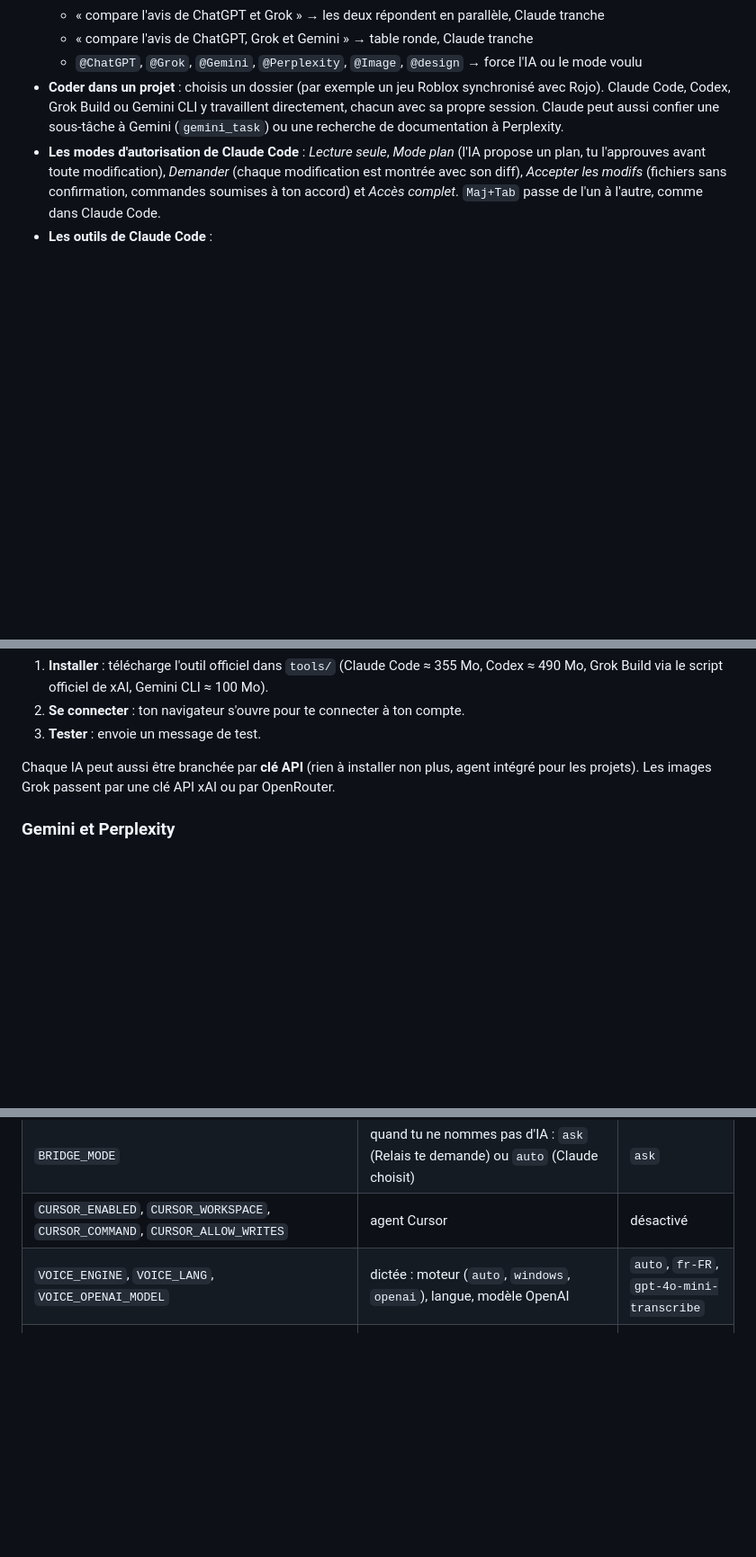
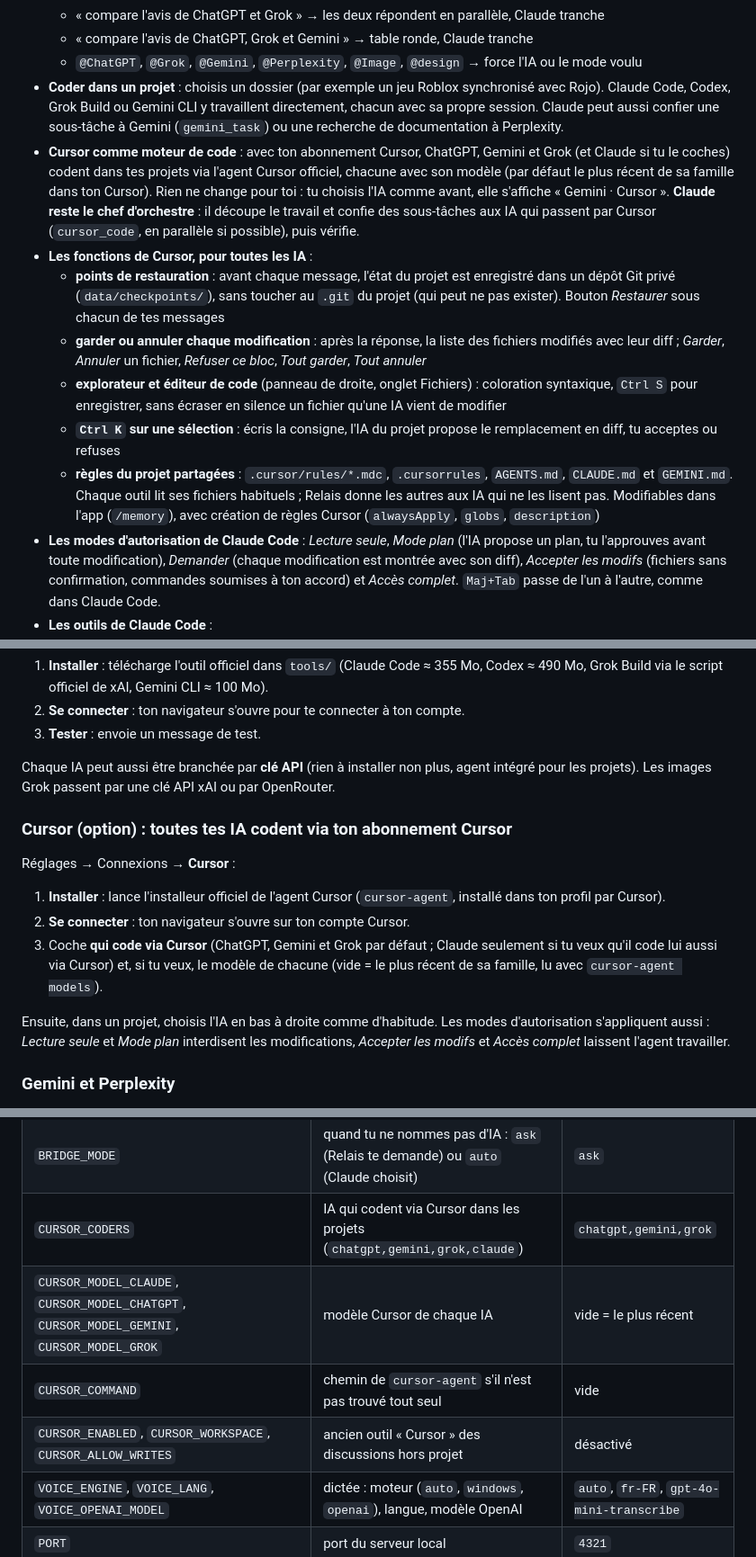
Before and after one commit to Underspace1/relais, a Markdown page: README.md, 3 parts joined by grey strips. Shown at 90% size. GitHub-like rendering; blank space fills up the shorter version.

```diff
--- a/README.md
+++ b/README.md
@@ -68,6 +77,13 @@ Ici Gemini CLI travaille dans un projet Roblox (Rojo) : liste de tâches, modifi
   - « compare l'avis de ChatGPT, Grok et Gemini » → table ronde, Claude tranche
   - `@ChatGPT`, `@Grok`, `@Gemini`, `@Perplexity`, `@Image`, `@design` → force l'IA ou le mode voulu
 - **Coder dans un projet** : choisis un dossier (par exemple un jeu Roblox synchronisé avec Rojo). Claude Code, Codex, Grok Build ou Gemini CLI y travaillent directement, chacun avec sa propre session. Claude peut aussi confier une sous-tâche à Gemini (`gemini_task`) ou une recherche de documentation à Perplexity.
+- **Cursor comme moteur de code** : avec ton abonnement Cursor, ChatGPT, Gemini et Grok (et Claude si tu le coches) codent dans tes projets via l'agent Cursor officiel, chacune avec son modèle (par défaut le plus récent de sa famille dans ton Cursor). Rien ne change pour toi : tu choisis l'IA comme avant, elle s'affiche « Gemini · Cursor ». **Claude reste le chef d'orchestre** : il découpe le travail et confie des sous-tâches aux IA qui passent par Cursor (`cursor_code`, en parallèle si possible), puis vérifie.
+- **Les fonctions de Cursor, pour toutes les IA** :
+  - **points de restauration** : avant chaque message, l'état du projet est enregistré dans un dépôt Git privé (`data/checkpoints/`), sans toucher au `.git` du projet (qui peut ne pas exister). Bouton *Restaurer* sous chacun de tes messages
+  - **garder ou annuler chaque modification** : après la réponse, la liste des fichiers modifiés avec leur diff ; *Garder*, *Annuler* un fichier, *Refuser ce bloc*, *Tout garder*, *Tout annuler*
+  - **explorateur et éditeur de code** (panneau de droite, onglet Fichiers) : coloration syntaxique, `Ctrl S` pour enregistrer, sans écraser en silence un fichier qu'une IA vient de modifier
+  - **`Ctrl K` sur une sélection** : écris la consigne, l'IA du projet propose le remplacement en diff, tu acceptes ou refuses
+  - **règles du projet partagées** : `.cursor/rules/*.mdc`, `.cursorrules`, `AGENTS.md`, `CLAUDE.md` et `GEMINI.md`. Chaque outil lit ses fichiers habituels ; Relais donne les autres aux IA qui ne les lisent pas. Modifiables dans l'app (`/memory`), avec création de règles Cursor (`alwaysApply`, `globs`, `description`)
 - **Les modes d'autorisation de Claude Code** : *Lecture seule*, *Mode plan* (l'IA propose un plan, tu l'approuves avant toute modification), *Demander* (chaque modification est montrée avec son diff), *Accepter les modifs* (fichiers sans confirmation, commandes soumises à ton accord) et *Accès complet*. `Maj+Tab` passe de l'un à l'autre, comme dans Claude Code.
 - **Les outils de Claude Code** :
   - commandes `/` : `/clear`, `/compact`, `/plan`, `/init`, `/review`, `/security-review`, `/memory`, `/model`, `/effort`, `/diff`, `/export`, `/fork`, `/resume`, `/mcp`, `/help`…
@@ -164,6 +180,16 @@ Réglages → **Connexions**, pour chaque IA, mode **Mon compte** :
 
 Chaque IA peut aussi être branchée par **clé API** (rien à installer non plus, agent intégré pour les projets). Les images Grok passent par une clé API xAI ou par OpenRouter.
 
+### Cursor (option) : toutes tes IA codent via ton abonnement Cursor
+
+Réglages → Connexions → **Cursor** :
+
+1. **Installer** : lance l'installeur officiel de l'agent Cursor (`cursor-agent`, installé dans ton profil par Cursor).
+2. **Se connecter** : ton navigateur s'ouvre sur ton compte Cursor.
+3. Coche **qui code via Cursor** (ChatGPT, Gemini et Grok par défaut ; Claude seulement si tu veux qu'il code lui aussi via Cursor) et, si tu veux, le modèle de chacune (vide = le plus récent de sa famille, lu avec `cursor-agent models`).
+
+Ensuite, dans un projet, choisis l'IA en bas à droite comme d'habitude. Les modes d'autorisation s'appliquent aussi : *Lecture seule* et *Mode plan* interdisent les modifications, *Accepter les modifs* et *Accès complet* laissent l'agent travailler.
+
 ### Gemini et Perplexity
 
 - **Gemini, mode Mon compte** : *Installer* Gemini CLI, puis *Se connecter* : une page Google s'ouvre dans ton navigateur, tu choisis ton compte et c'est fini. Gemini CLI demande **Node.js 20** ou plus récent. Il fait le texte et le code, pas les images : pour les images Gemini, ajoute en plus une clé API Google (champ sous la carte) ou une clé OpenRouter.
@@ -191,7 +217,10 @@ Les variables de `.env.example` :
 | `PERPLEXITY_MODEL` | modèle Perplexity (`sonar`, `sonar-pro`, `sonar-reasoning-pro`, `sonar-deep-research`) | `sonar-pro` |
 | `LOCAL_URL`, `LOCAL_MODEL`, `LOCAL_KEY` | IA locale : adresse du serveur compatible OpenAI (ex. `http://127.0.0.1:11434/v1` pour Ollama), modèle, clé facultative | vide = désactivée |
 | `BRIDGE_MODE` | quand tu ne nommes pas d'IA : `ask` (Relais te demande) ou `auto` (Claude choisit) | `ask` |
-| `CURSOR_ENABLED`, `CURSOR_WORKSPACE`, `CURSOR_COMMAND`, `CURSOR_ALLOW_WRITES` | agent Cursor | désactivé |
+| `CURSOR_CODERS` | IA qui codent via Cursor dans les projets (`chatgpt,gemini,grok,claude`) | `chatgpt,gemini,grok` |
+| `CURSOR_MODEL_CLAUDE`, `CURSOR_MODEL_CHATGPT`, `CURSOR_MODEL_GEMINI`, `CURSOR_MODEL_GROK` | modèle Cursor de chaque IA | vide = le plus récent |
+| `CURSOR_COMMAND` | chemin de `cursor-agent` s'il n'est pas trouvé tout seul | vide |
+| `CURSOR_ENABLED`, `CURSOR_WORKSPACE`, `CURSOR_ALLOW_WRITES` | ancien outil « Cursor » des discussions hors projet | désactivé |
 | `VOICE_ENGINE`, `VOICE_LANG`, `VOICE_OPENAI_MODEL` | dictée : moteur (`auto`, `windows`, `openai`), langue, modèle OpenAI | `auto`, `fr-FR`, `gpt-4o-mini-transcribe` |
 | `PORT` | port du serveur local | `4321` |
 
```
Also changed, not shown: other parts of README.md (+17 -3 lines), docs/screenshots/cursor.png (added), docs/screenshots/editeur-ctrl-k.png (added), docs/screenshots/modifs.png (added), 16 other files.
